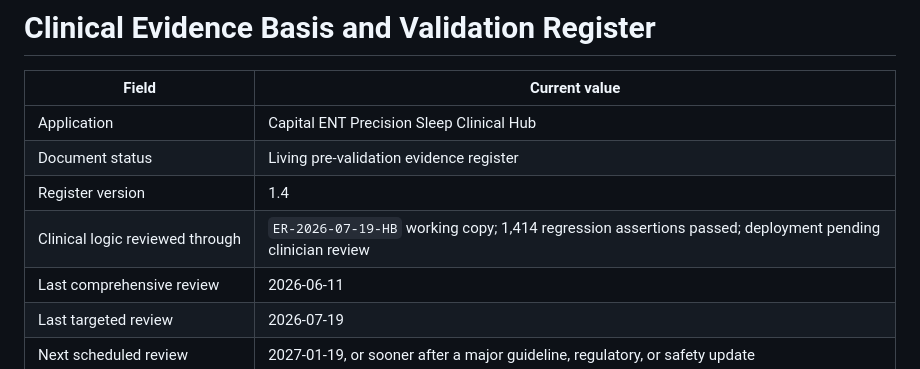
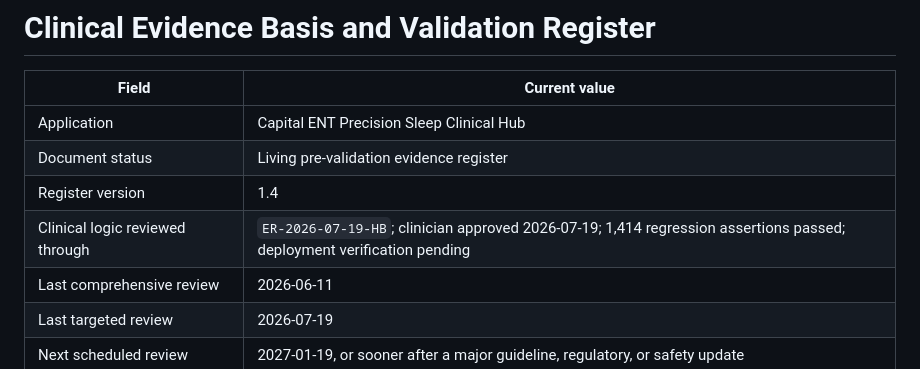
Before and after one commit to stereooooooo/osa-phenotyper, a Markdown page: docs/evidence-basis.md, the part around the change. Rendered like a GitHub page.

```diff
--- a/docs/evidence-basis.md
+++ b/docs/evidence-basis.md
@@ -5,7 +5,7 @@
 | Application | Capital ENT Precision Sleep Clinical Hub |
 | Document status | Living pre-validation evidence register |
 | Register version | 1.4 |
-| Clinical logic reviewed through | `ER-2026-07-19-HB` working copy; 1,414 regression assertions passed; deployment pending clinician review |
+| Clinical logic reviewed through | `ER-2026-07-19-HB`; clinician approved 2026-07-19; 1,414 regression assertions passed; deployment verification pending |
 | Last comprehensive review | 2026-06-11 |
 | Last targeted review | 2026-07-19 |
 | Next scheduled review | 2027-01-19, or sooner after a major guideline, regulatory, or safety update |
```
Also changed, not shown: docs/evidence-review-log.md (+3 -3 lines).
